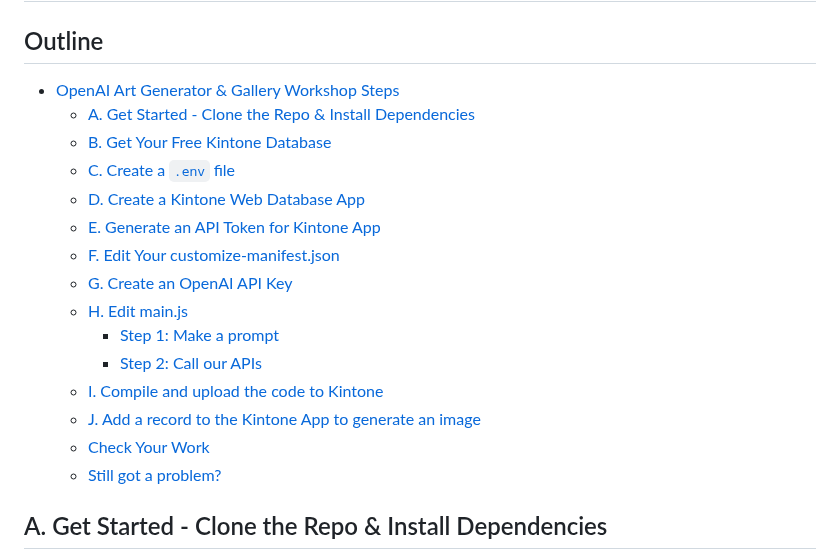
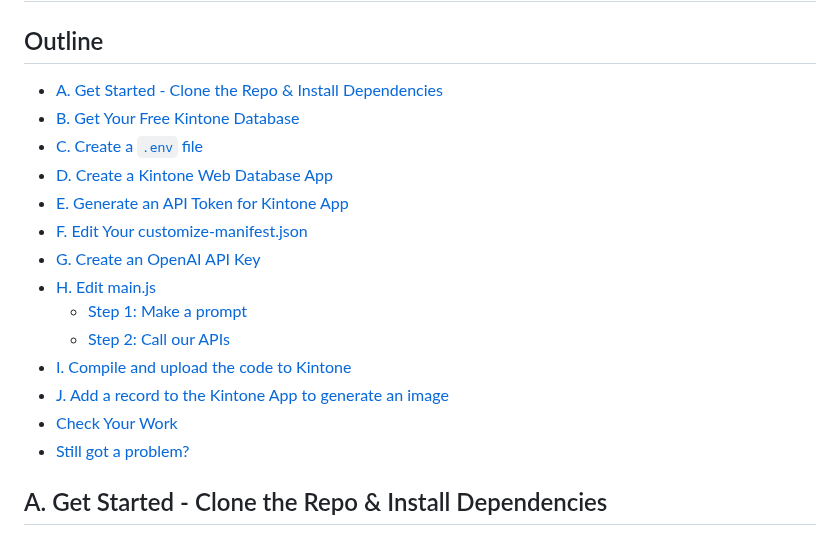
Before and after one commit to kintone-workshops/ai-kintone-gallery, a Markdown page: docs/Workshop_Steps.md, the part around the change. GitHub-like rendering.

Commit message:
Outline fixed

```diff
--- a/docs/Workshop_Steps.md
+++ b/docs/Workshop_Steps.md
@@ -1,21 +1,20 @@
 # OpenAI Art Generator & Gallery Workshop Steps
 
 ## Outline <!-- omit in toc -->
-- [OpenAI Art Generator \& Gallery Workshop Steps](#openai-art-generator--gallery-workshop-steps)
-  - [A. Get Started - Clone the Repo \& Install Dependencies](#a-get-started---clone-the-repo--install-dependencies)
-  - [B. Get Your Free Kintone Database](#b-get-your-free-kintone-database)
-  - [C. Create a `.env` file](#c-create-a-env-file)
-  - [D. Create a Kintone Web Database App](#d-create-a-kintone-web-database-app)
-  - [E. Generate an API Token for Kintone App](#e-generate-an-api-token-for-kintone-app)
-  - [F. Edit Your customize-manifest.json](#f-edit-your-customize-manifestjson)
-  - [G. Create an OpenAI API Key](#g-create-an-openai-api-key)
-  - [H. Edit main.js](#h-edit-mainjs)
-    - [Step 1: Make a prompt](#step-1-make-a-prompt)
-    - [Step 2: Call our APIs](#step-2-call-our-apis)
-  - [I. Compile and upload the code to Kintone](#i-compile-and-upload-the-code-to-kintone)
-  - [J. Add a record to the Kintone App to generate an image](#j-add-a-record-to-the-kintone-app-to-generate-an-image)
-  - [Check Your Work](#check-your-work)
-  - [Still got a problem?](#still-got-a-problem)
+* [A. Get Started - Clone the Repo \& Install Dependencies](#a-get-started---clone-the-repo--install-dependencies)
+* [B. Get Your Free Kintone Database](#b-get-your-free-kintone-database)
+* [C. Create a `.env` file](#c-create-a-env-file)
+* [D. Create a Kintone Web Database App](#d-create-a-kintone-web-database-app)
+* [E. Generate an API Token for Kintone App](#e-generate-an-api-token-for-kintone-app)
+* [F. Edit Your customize-manifest.json](#f-edit-your-customize-manifestjson)
+* [G. Create an OpenAI API Key](#g-create-an-openai-api-key)
+* [H. Edit main.js](#h-edit-mainjs)
+  * [Step 1: Make a prompt](#step-1-make-a-prompt)
+  * [Step 2: Call our APIs](#step-2-call-our-apis)
+* [I. Compile and upload the code to Kintone](#i-compile-and-upload-the-code-to-kintone)
+* [J. Add a record to the Kintone App to generate an image](#j-add-a-record-to-the-kintone-app-to-generate-an-image)
+* [Check Your Work](#check-your-work)
+* [Still got a problem?](#still-got-a-problem)
 
 ## A. Get Started - Clone the Repo & Install Dependencies
 
```
